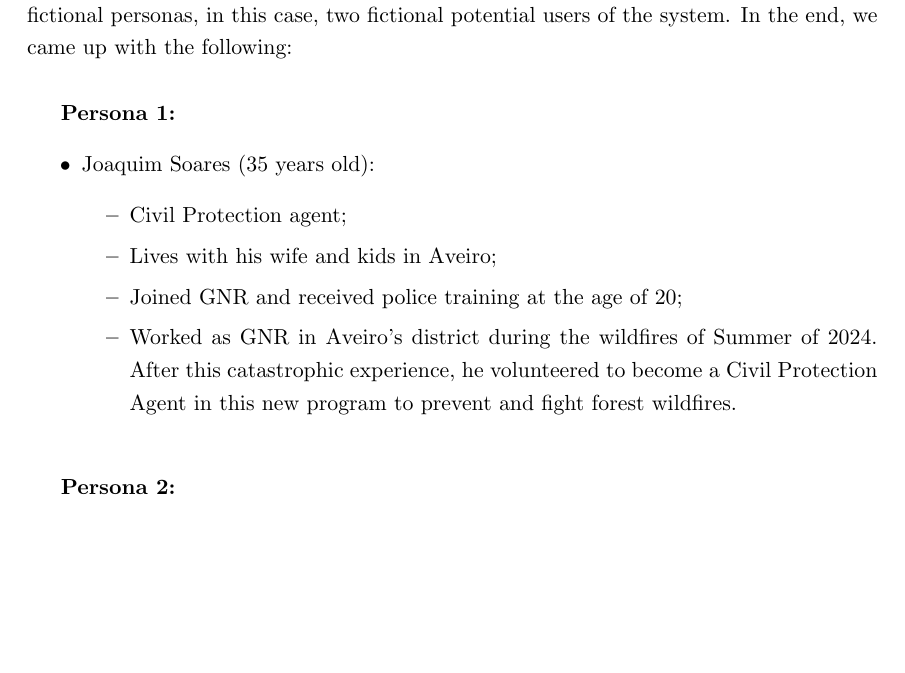
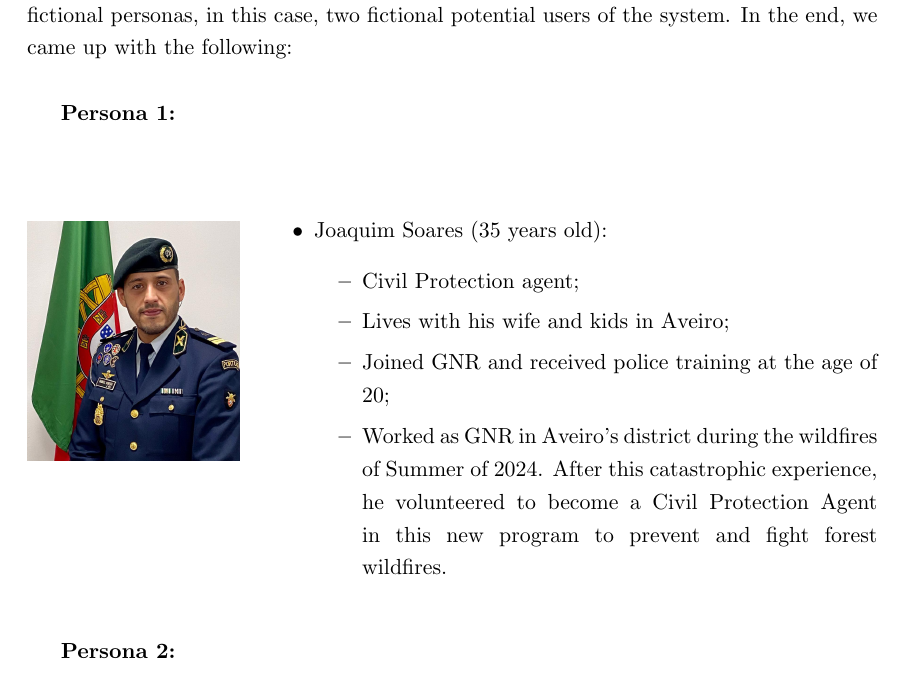
Before and after one commit to up202107918/Human-Computer-Interaction, a LaTeX thesis (IPM.tex, which reads Section1.tex): part of page 5 of 8, cut so that both start at the same text, the shorter picture padded with empty space. Compiled offline with pdfLaTeX.

Commit message:
Persona1 image and inclusion in section1

```diff
--- a/Section1.tex
+++ b/Section1.tex
@@ -39,7 +39,12 @@ fictional potential users of the system. In the end, we came up
 with the following:
  \\
 
-\textbf{Persona 1:}
+\textbf{Persona 1:} \\
+\begin{wrapfigure}{l}{0.25\textwidth}
+    \begin{center}
+    \includegraphics[width=0.25\textwidth]{personas/persona1.jpg}
+    \end{center}
+\end{wrapfigure}
 \begin{itemize}
     \item Joaquim Soares (35 years old):
     \begin{itemize}
```
Also changed, not shown: IPM.pdf, imagens/personas/persona1.jpg (added).
